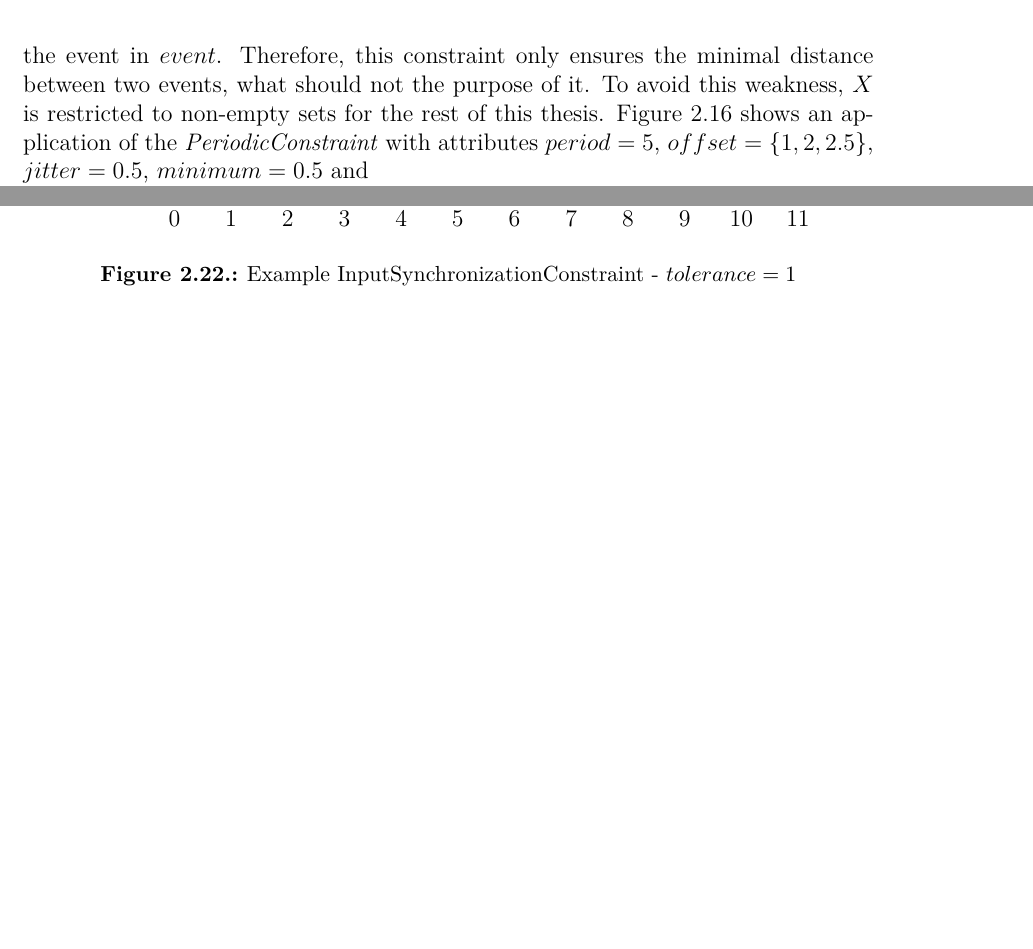
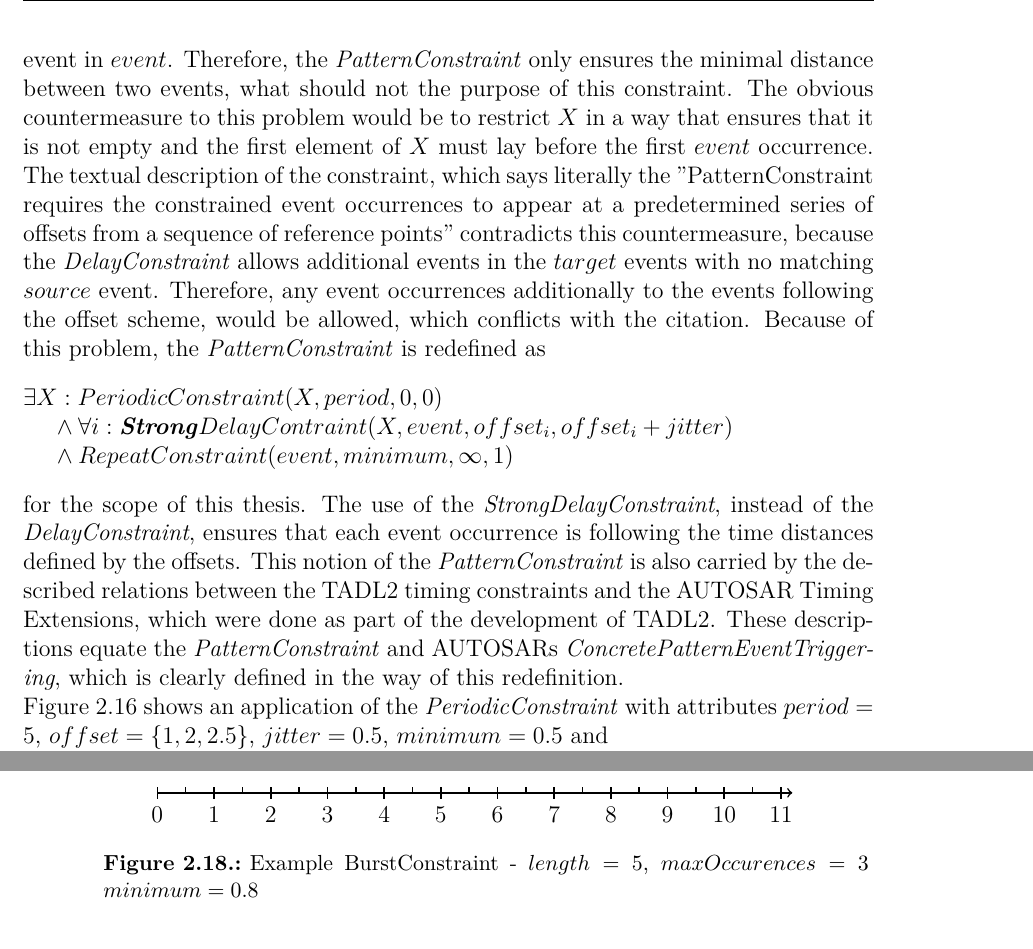
Before and after one commit to HendrikStreichhahn/Bachelorarbeit, a LaTeX thesis (thesis.tex, which reads timingConstraints.tex): two parts of pages 35 and 41 of 77 before the commit and two parts of pages 35 and 38 of 79 after it, joined at a grey line, cut so that both start at the same text, the shorter picture padded with empty space. Compiled offline with pdfLaTeX.

Commit message:
redefinition of patternConstraint

```diff
--- a/timingConstraints.tex
+++ b/timingConstraints.tex
@@ -1087,7 +1087,14 @@ In this Example, we see, that it is possible to create an unlimited number of po
 			\text{\hspace{.5cm}} \land RepeatConstraint(event, minimum, \infty, 1)
 		\end{math}\\[10pt]
 		This constraint can be understood as a modification of the \emph{PeriodicConstraint}, as it describes periodic behavior, but not from single events, but from groups of $|offset|$ subsequent events, that follow specific time distances (specified by $offset$) after the strictly periodic timestamps of $X$.\\
-		There is a major weak spot in the definition of this constraint, because the set $X$ can be set to the empty set. In this case, the part of the definition, which uses the \emph{PeriodicConstraint} and the \emph{DelayContraint}, are always satisfied, irrespective of the event in $event$. Therefore, this constraint only ensures the minimal distance between two events, what should not the purpose of it. To avoid this weakness, $X$ is restricted to non-empty sets for the rest of this thesis.
+		There is a major weak spot in the definition of this constraint, because the set $X$ can be set to the empty set. In this case, the part of the definition, which uses the \emph{PeriodicConstraint} and the \emph{DelayContraint}, are always satisfied, irrespective of the event in $event$. Therefore, the \emph{PatternConstraint} only ensures the minimal distance between two events, what should not the purpose of this constraint.
+		The obvious countermeasure to this problem would be to restrict $X$ in a way that ensures that it is not empty and the first element of $X$ must lay before the first $event$ occurrence. The textual description of the constraint, which says literally the ''PatternConstraint requires the constrained event occurrences to appear at a predetermined series of offsets from a sequence of reference points'' contradicts this countermeasure, because the \emph{DelayConstraint} allows additional events in the $target$ events with no matching $source$ event. Therefore, any event occurrences additionally to the events following the offset scheme, would be allowed, which conflicts with the citation. Because of this problem, the \emph{PatternConstraint} is redefined as \\[10pt]
+		\begin{math}
+			\exists X: PeriodicConstraint(X, period, 0, 0)\\
+			\text{\hspace{.5cm}} \land \forall i: \textbf{\emph{Strong}}DelayContraint(X, event, offset_i, offset_i+jitter)\\
+			\text{\hspace{.5cm}} \land RepeatConstraint(event, minimum, \infty, 1)
+		\end{math}\\[10pt]
+		for the scope of this thesis. The use of the \emph{StrongDelayConstraint}, instead of the \emph{DelayConstraint}, ensures that each event occurrence is following the time distances defined by the offsets. This notion of the \emph{PatternConstraint} is also carried by the described relations between the TADL2 timing constraints and the AUTOSAR Timing Extensions, which were done as part of the development of TADL2. These descriptions equate the \emph{PatternConstraint} and AUTOSARs \emph{ConcretePatternEventTriggering}, which is clearly defined in the way of this redefinition.\\
 		Figure~\ref{fig:PatternConstraintExample} shows an application of the \emph{PeriodicConstraint} with attributes $period=5$, $offset=\{1, 2, 2.5\}$, $jitter=0.5$, $minimum=0.5$ and\\
 		$event = \{1.2, 2.2, 2.8, 6, 7, 8, 11.5, 12, 12.5, ...\}$. Like in the previous describes constraint, the exact position of all points in time of $X$ may change due to later timestamps of $event$.
 		\begin{figure}
```
Also changed, not shown: thesis.pdf.
